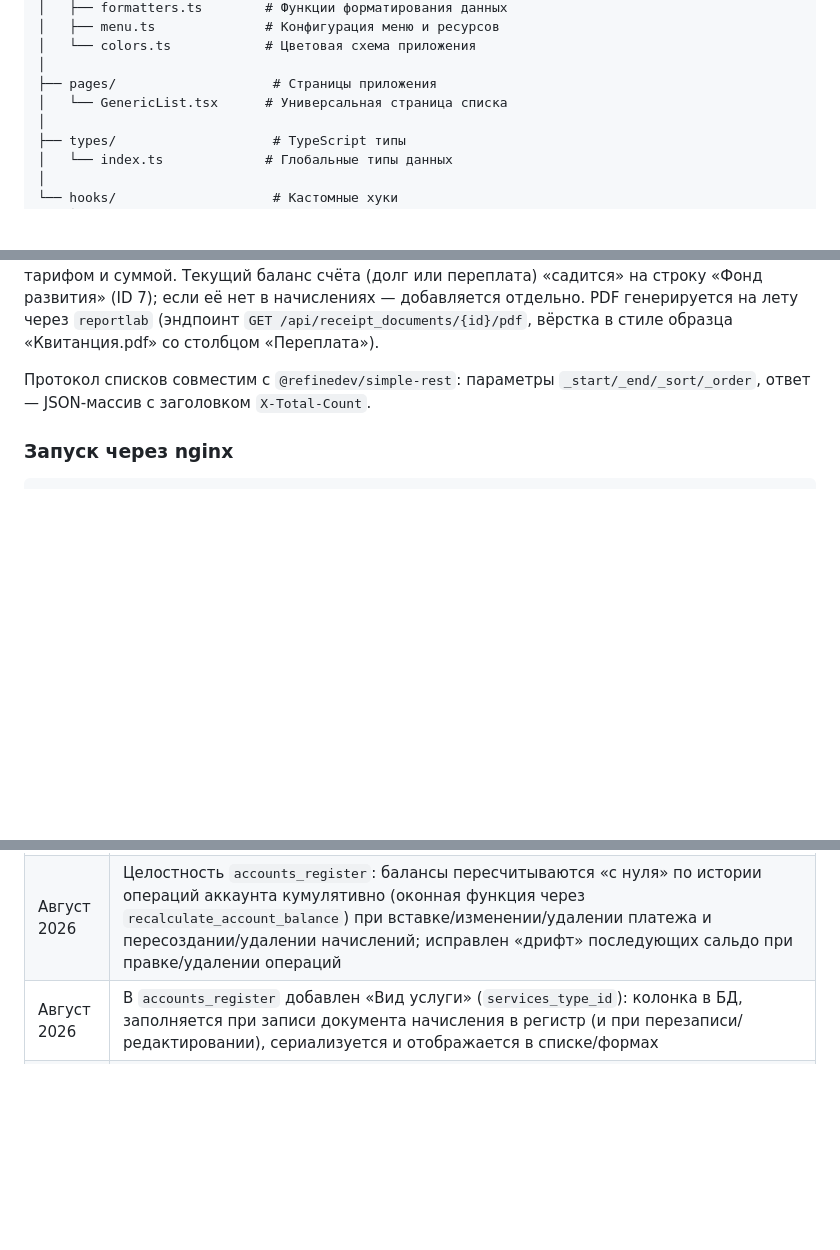
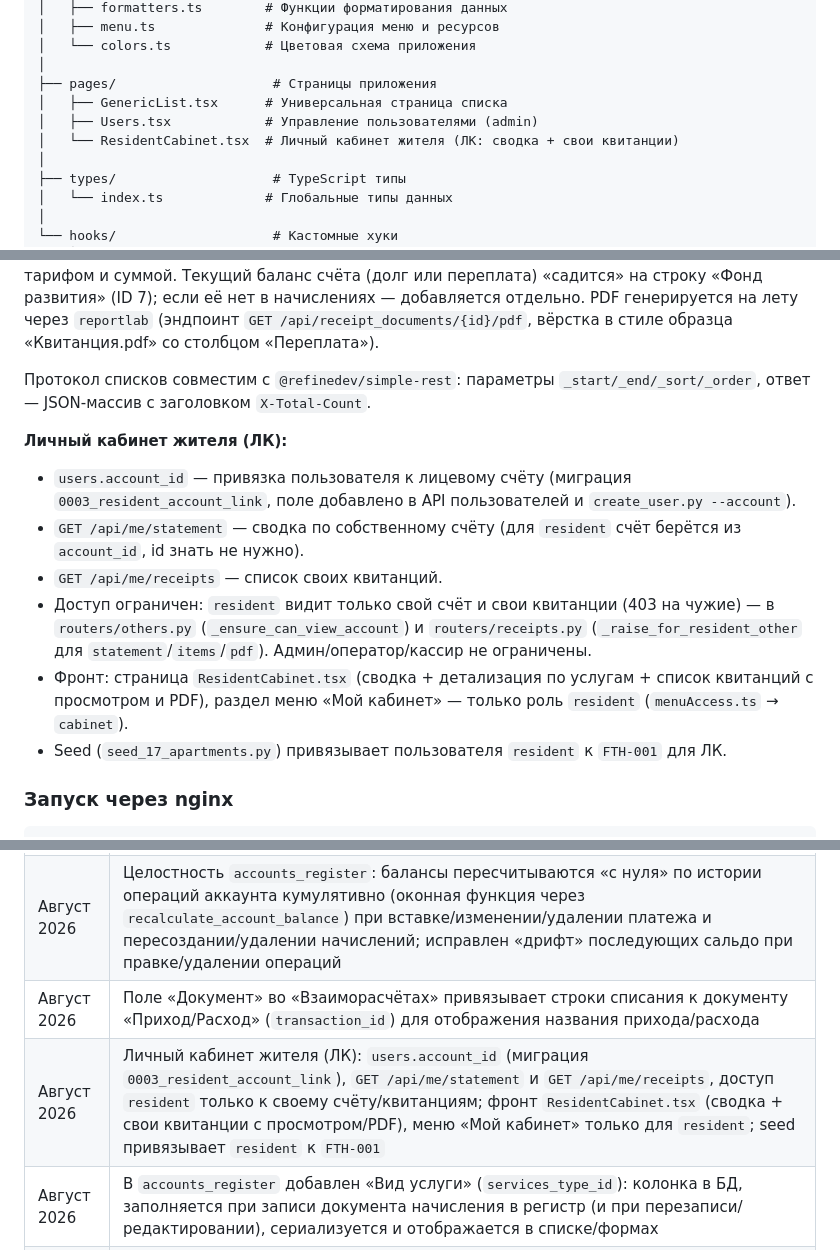
Before and after one commit to Asagat/townhouse-app, a Markdown page: PROJECT_STRUCTURE.md, 3 parts joined by grey strips. Drawn GitHub-style; blank space fills up the shorter version.

Commit message:
docs: обновить ROADMAP и PROJECT_STRUCTURE — ЛК жителя (сводка + квитанции), users.account_id, поле 'Документ'

````diff
--- a/PROJECT_STRUCTURE.md
+++ b/PROJECT_STRUCTURE.md
@@ -54,7 +54,9 @@ src/
 │   └── colors.ts            # Цветовая схема приложения
 │
 ├── pages/                    # Страницы приложения
-│   └── GenericList.tsx      # Универсальная страница списка
+│   ├── GenericList.tsx      # Универсальная страница списка
+│   ├── Users.tsx            # Управление пользователями (admin)
+│   └── ResidentCabinet.tsx  # Личный кабинет жителя (ЛК: сводка + свои квитанции)
 │
 ├── types/                    # TypeScript типы
 │   └── index.ts             # Глобальные типы данных
@@ -393,6 +395,14 @@ POST /api/accruals_register/generate
 
 Протокол списков совместим с `@refinedev/simple-rest`: параметры `_start/_end/_sort/_order`, ответ — JSON-массив с заголовком `X-Total-Count`.
 
+**Личный кабинет жителя (ЛК):**
+- `users.account_id` — привязка пользователя к лицевому счёту (миграция `0003_resident_account_link`, поле добавлено в API пользователей и `create_user.py --account`).
+- `GET /api/me/statement` — сводка по собственному счёту (для `resident` счёт берётся из `account_id`, id знать не нужно).
+- `GET /api/me/receipts` — список своих квитанций.
+- Доступ ограничен: `resident` видит только свой счёт и свои квитанции (403 на чужие) — в `routers/others.py` (`_ensure_can_view_account`) и `routers/receipts.py` (`_raise_for_resident_other` для `statement`/`items`/`pdf`). Админ/оператор/кассир не ограничены.
+- Фронт: страница `ResidentCabinet.tsx` (сводка + детализация по услугам + список квитанций с просмотром и PDF), раздел меню «Мой кабинет» — только роль `resident` (`menuAccess.ts` → `cabinet`).
+- Seed (`seed_17_apartments.py`) привязывает пользователя `resident` к `FTH-001` для ЛК.
+
 ### Запуск через nginx
 ```
 Браузер → nginx (townhouse.sagacloud.kz)
@@ -628,6 +638,8 @@ npm install
 | Август 2026 | Добавлено редактирование документов: `PUT /api/meter_reading_documents/{id}/full` и `PUT /api/accrual_documents/{id}/full` (полное пересоздание строк), `GET /api/accrual_documents/{id}/details`; серверный пересчёт сумм/потребления/тарифа при сохранении начислений; регистр `accounts_register` закрыт для прямой записи (403) |
 | Август 2026 | Доделан `title` у `AccrualDocument`: сериализуется, принимается при создании/PATCH/генерации/редактировании, авто-генерируется из `accrual_date` при отсутствии; добавлено поле «Название документа» в `AccrualsCalculationModal` и колонка в списке. Удалены артефакты `backend/test_conn.py` и `backend/templates/` |
 | Август 2026 | Целостность `accounts_register`: балансы пересчитываются «с нуля» по истории операций аккаунта кумулятивно (оконная функция через `recalculate_account_balance`) при вставке/изменении/удалении платежа и пересоздании/удалении начислений; исправлен «дрифт» последующих сальдо при правке/удалении операций |
+| Август 2026 | Поле «Документ» во «Взаиморасчётах» привязывает строки списания к документу «Приход/Расход» (`transaction_id`) для отображения названия прихода/расхода |
+| Август 2026 | Личный кабинет жителя (ЛК): `users.account_id` (миграция `0003_resident_account_link`), `GET /api/me/statement` и `GET /api/me/receipts`, доступ `resident` только к своему счёту/квитанциям; фронт `ResidentCabinet.tsx` (сводка + свои квитанции с просмотром/PDF), меню «Мой кабинет» только для `resident`; seed привязывает `resident` к `FTH-001` |
 | Август 2026 | В `accounts_register` добавлен «Вид услуги» (`services_type_id`): колонка в БД, заполняется при записи документа начисления в регистр (и при перезаписи/редактировании), сериализуется и отображается в списке/формах |
 | Август 2026 | Документ «Приход/Расход» получил поле «Название» (`title`): формируется автоматически по формуле «Тип операции + №(ID) + дата операции» при создании и пересчитывается при изменении типа/даты; добавлено в списки и формы (поле только для чтения) |
 | Август 2026 | В форму «Приход/Расход» добавлено редактируемое поле «Дата» (`transaction_date`): заполняется при создании (по умолчанию сегодня), меняется при редактировании; при изменении даты название документа и дата операции в регистре взаиморасчётов пересчитываются |
````
Also changed, not shown: ROADMAP.md (+3 -2 lines).
